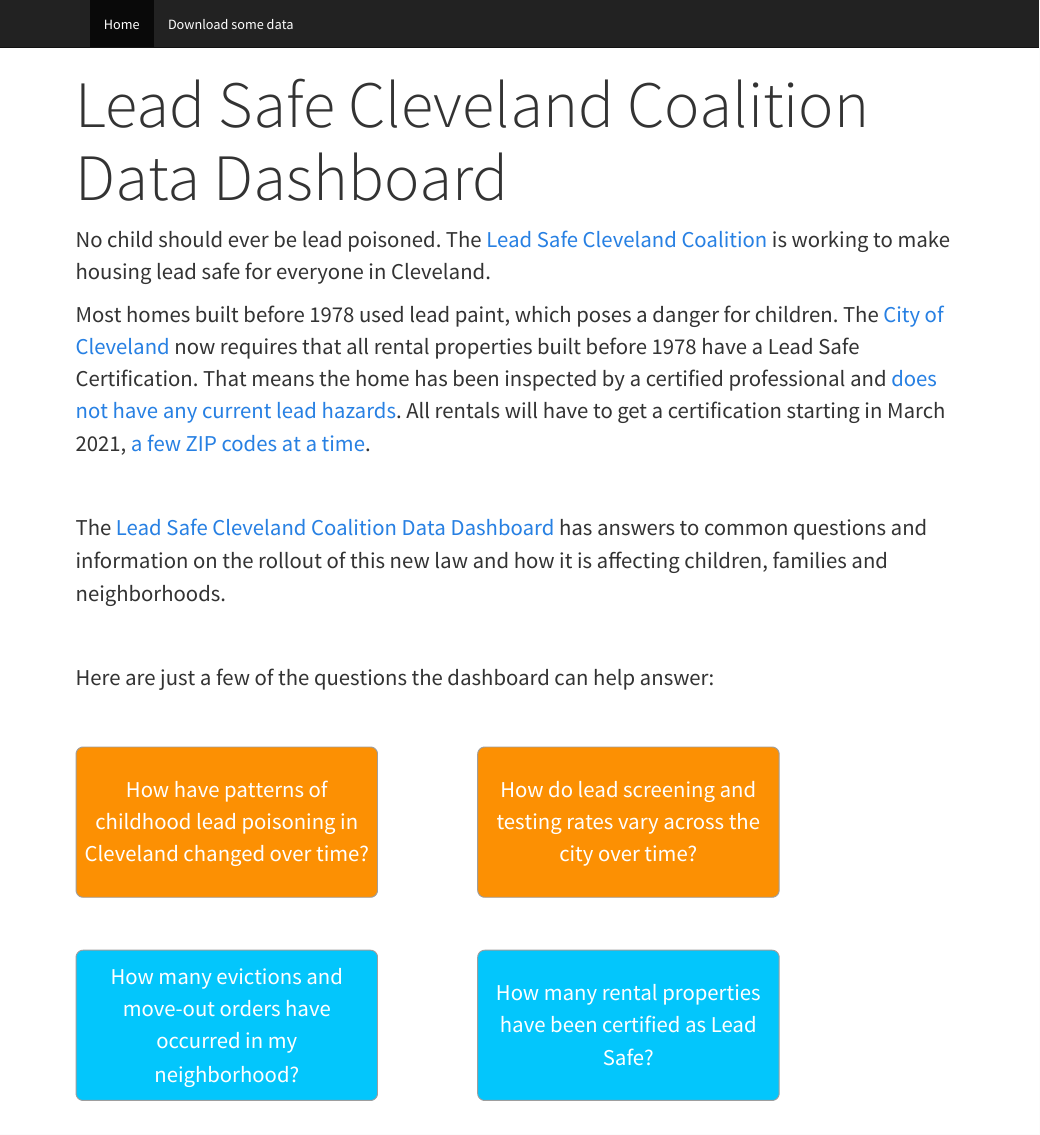
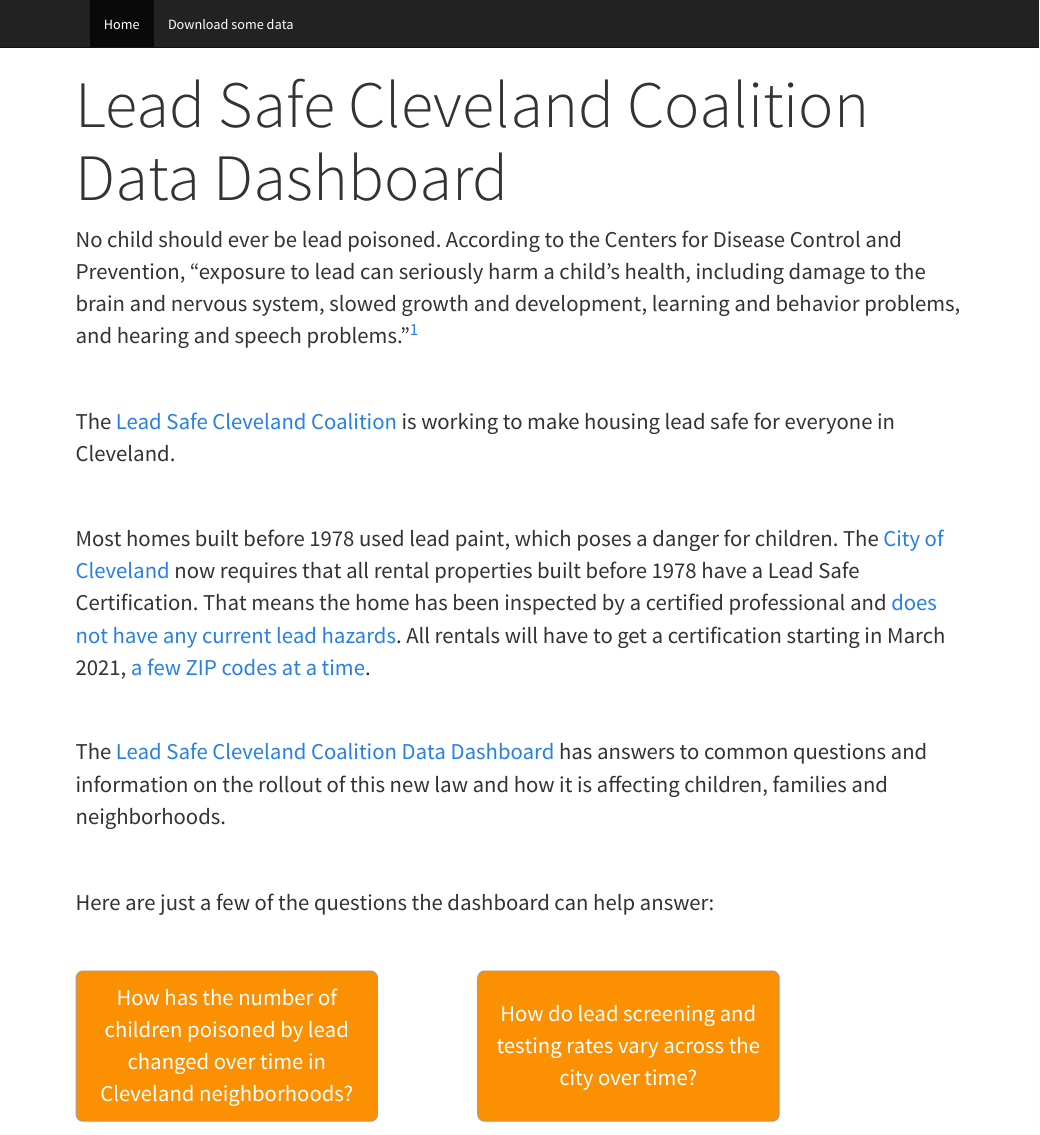
Before and after one commit to PovertyCenterCLE/lscc_dashboard, an R Markdown document (index.Rmd): the page in a window 1100 px wide, from its top. The pictures show the output file index.html that the author committed with the source, opened offline; library style sheets and scripts come from the installed R packages.

Commit message:
more language adjustments based on Rachel's feedback. Added CDC quote

```diff
--- a/index.Rmd
+++ b/index.Rmd
@@ -12,8 +12,13 @@
 
 
 
-No child should ever be lead poisoned. The [Lead Safe Cleveland Coalition](https://leadsafecle.org) is working to make housing lead safe for everyone in Cleveland.
+No child should ever be lead poisoned. According to the Centers for Disease Control and Prevention, "exposure to lead can seriously harm a child’s health, including damage to the brain and nervous system, slowed growth and development, learning and behavior problems, and hearing and speech problems."^[[source: National Center for Environmental Health](https://www.cdc.gov/nceh/features/leadpoisoning/index.html#:~:text=Exposure%20to%20lead%20can%20seriously,in%20children%20has%20been%20identified.)]
 
+<br>
+
+The [Lead Safe Cleveland Coalition](https://leadsafecle.org) is working to make housing lead safe for everyone in Cleveland.
+
+<br>
 
 Most homes built before 1978 used lead paint, which poses a danger for children. The [City of Cleveland](https://cityofcleveland.legistar.com/LegislationDetail.aspx?ID=3971384&GUID=55AA3B1D-224B-41FD-B228-FC528D10269C&Options=ID%7CText%7C&Search=lead) now requires that all rental properties built before 1978 have a Lead Safe Certification. That means the home has been inspected by a certified professional and [does not have any current lead hazards](https://leadsafecle.org/6steps). All rentals will have to get a certification starting in March 2021, [a few ZIP codes at a time](https://leadsafecle.org/zip-code-groupings).
 
@@ -28,7 +33,7 @@
 <br>
 
 <div class="btn-group">
-<a href="https://cwru-urb-pov.shinyapps.io/lead_flexdashboard_blank_3_30_2021/#section-baseline"><button id="q1" value="q1">How have patterns of childhood lead poisoning in Cleveland changed over time?</button></a>
+<a href="https://cwru-urb-pov.shinyapps.io/lead_flexdashboard_blank_3_30_2021/#section-baseline"><button id="q1" value="q1">How has the number of children poisoned by lead changed over time in Cleveland neighborhoods?</button></a>
 <a href="https://cwru-urb-pov.shinyapps.io/lead_flexdashboard_blank_3_30_2021/#section-implementation-and-monitoring"><button id="q2" value="q2">How do lead screening and testing rates vary across the city over time?</button></a>
 </div>
 
```
Also changed, not shown: index.html.
